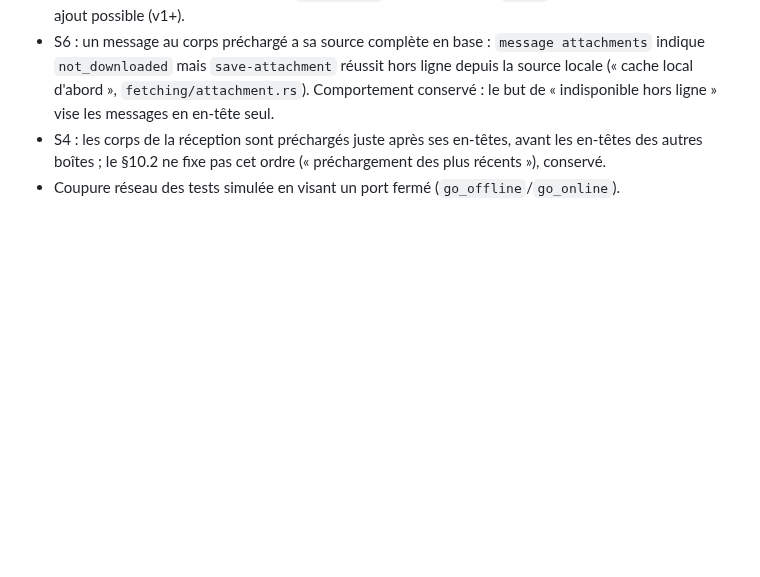
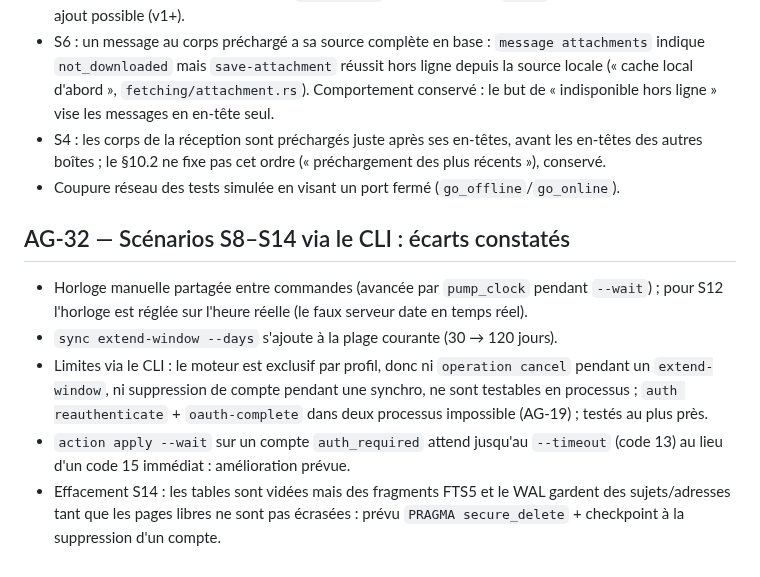
Before and after one commit to nnoah29/MIRA, a Markdown page: docs/DECISIONS-AGENT.md, the part around the change. GitHub-like rendering; blank space fills up the shorter version.

Commit message:
docs(etat): scénarios S8-S14 fusionnés (AG-32), table des invariants
Co-Authored-By: Claude Sonnet 5.5 <noreply@anthropic.com>
Claude-Session: https://claude.ai/code/session_01UNN5PFww1mBstG3ETx3SxG

```diff
--- a/docs/DECISIONS-AGENT.md
+++ b/docs/DECISIONS-AGENT.md
@@ -221,3 +221,10 @@ Format : **AG-xx — titre** · contexte · options · choix · raison · retour
 - S6 : un message au corps préchargé a sa source complète en base : `message attachments` indique `not_downloaded` mais `save-attachment` réussit hors ligne depuis la source locale (« cache local d'abord », `fetching/attachment.rs`). Comportement conservé : le but de « indisponible hors ligne » vise les messages en en-tête seul.
 - S4 : les corps de la réception sont préchargés juste après ses en-têtes, avant les en-têtes des autres boîtes ; le §10.2 ne fixe pas cet ordre (« préchargement des plus récents »), conservé.
 - Coupure réseau des tests simulée en visant un port fermé (`go_offline`/`go_online`).
+
+## AG-32 — Scénarios S8–S14 via le CLI : écarts constatés
+- Horloge manuelle partagée entre commandes (avancée par `pump_clock` pendant `--wait`) ; pour S12 l'horloge est réglée sur l'heure réelle (le faux serveur date en temps réel).
+- `sync extend-window --days` s'ajoute à la plage courante (30 → 120 jours).
+- Limites via le CLI : le moteur est exclusif par profil, donc ni `operation cancel` pendant un `extend-window`, ni suppression de compte pendant une synchro, ne sont testables en processus ; `auth reauthenticate` + `oauth-complete` dans deux processus impossible (AG-19) ; testés au plus près.
+- `action apply --wait` sur un compte `auth_required` attend jusqu'au `--timeout` (code 13) au lieu d'un code 15 immédiat : amélioration prévue.
+- Effacement S14 : les tables sont vidées mais des fragments FTS5 et le WAL gardent des sujets/adresses tant que les pages libres ne sont pas écrasées : prévu `PRAGMA secure_delete` + checkpoint à la suppression d'un compte.
```
